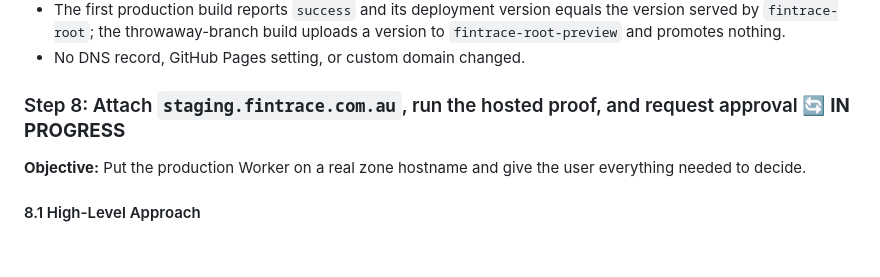
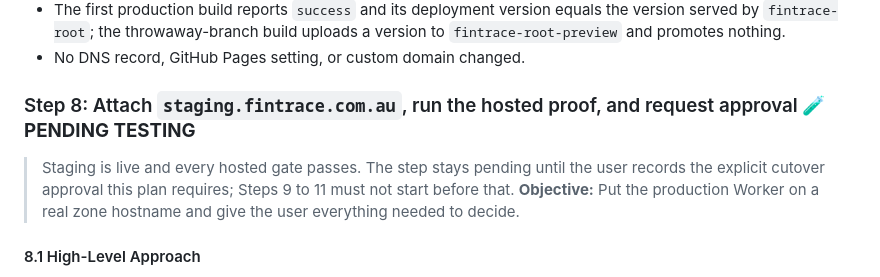
Before and after one commit to Culpable/fintrace-root, a Markdown page: documents/todo/astro_workers_migration_plan.md, the part around the change. Rendered like a GitHub page; blank space fills up the shorter version.

```diff
--- a/documents/todo/astro_workers_migration_plan.md
+++ b/documents/todo/astro_workers_migration_plan.md
@@ -537,7 +537,9 @@ flowchart LR
 - The first production build reports `success` and its deployment version equals the version served by `fintrace-root`; the throwaway-branch build uploads a version to `fintrace-root-preview` and promotes nothing.
 - No DNS record, GitHub Pages setting, or custom domain changed.
 
-### Step 8: Attach `staging.fintrace.com.au`, run the hosted proof, and request approval 🔄 **IN PROGRESS**
+### Step 8: Attach `staging.fintrace.com.au`, run the hosted proof, and request approval 🧪 **PENDING TESTING**
+
+> Staging is live and every hosted gate passes. The step stays pending until the user records the explicit cutover approval this plan requires; Steps 9 to 11 must not start before that.
 **Objective:** Put the production Worker on a real zone hostname and give the user everything needed to decide.
 
 #### 8.1 High-Level Approach
```
Also changed, not shown: documents/guides/cloudflare_workers_hosting.md (+55 -1 lines).
